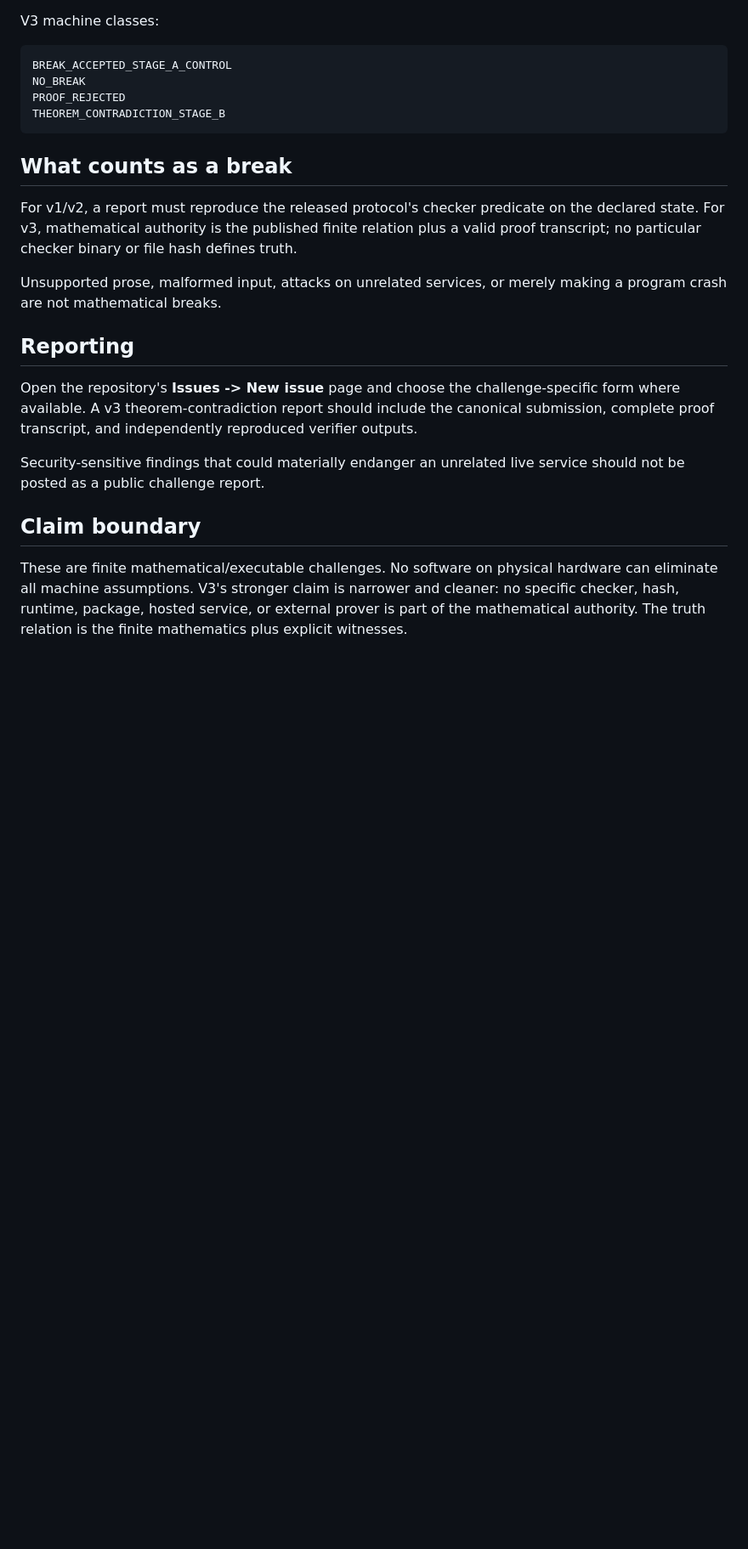
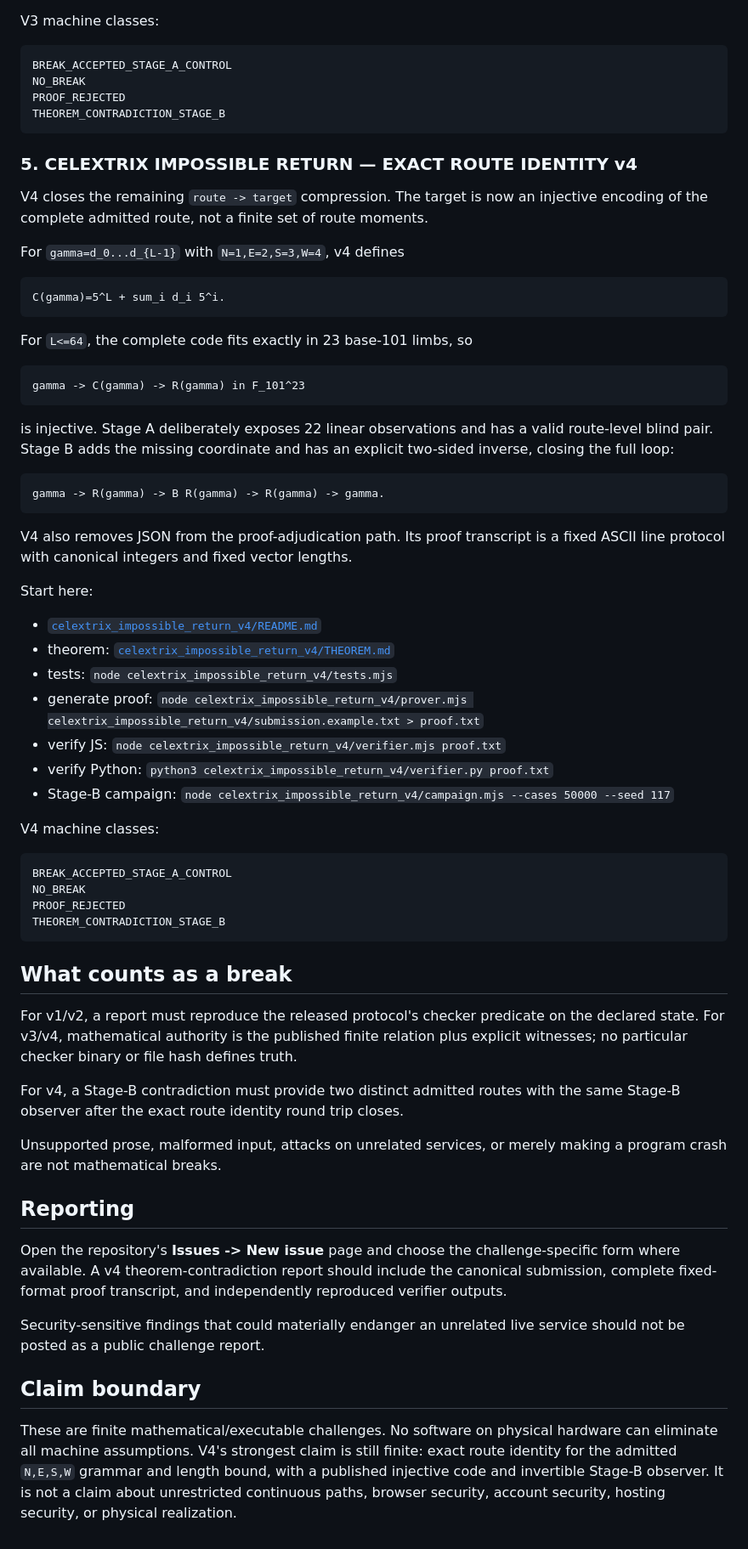
Before and after one commit to Parveen117/Red-team-Challenge, a Markdown page: README.md, the part around the change. Shown at 85% size. Rendered like a GitHub page; blank space fills up the shorter version.

Commit message:
Publish CELEXTRIX Exact Route Identity v4 in challenge index

````diff
--- a/README.md
+++ b/README.md
@@ -115,18 +115,63 @@ PROOF_REJECTED
 THEOREM_CONTRADICTION_STAGE_B
 ```
 
+### 5. CELEXTRIX IMPOSSIBLE RETURN — EXACT ROUTE IDENTITY v4
+
+V4 closes the remaining `route -> target` compression. The target is now an injective encoding of the complete admitted route, not a finite set of route moments.
+
+For `gamma=d_0...d_{L-1}` with `N=1,E=2,S=3,W=4`, v4 defines
+
+```text
+C(gamma)=5^L + sum_i d_i 5^i.
+```
+
+For `L<=64`, the complete code fits exactly in 23 base-101 limbs, so
+
+```text
+gamma -> C(gamma) -> R(gamma) in F_101^23
+```
+
+is injective. Stage A deliberately exposes 22 linear observations and has a valid route-level blind pair. Stage B adds the missing coordinate and has an explicit two-sided inverse, closing the full loop:
+
+```text
+gamma -> R(gamma) -> B R(gamma) -> R(gamma) -> gamma.
+```
+
+V4 also removes JSON from the proof-adjudication path. Its proof transcript is a fixed ASCII line protocol with canonical integers and fixed vector lengths.
+
+Start here:
+
+- [`celextrix_impossible_return_v4/README.md`](celextrix_impossible_return_v4/README.md)
+- theorem: [`celextrix_impossible_return_v4/THEOREM.md`](celextrix_impossible_return_v4/THEOREM.md)
+- tests: `node celextrix_impossible_return_v4/tests.mjs`
+- generate proof: `node celextrix_impossible_return_v4/prover.mjs celextrix_impossible_return_v4/submission.example.txt > proof.txt`
+- verify JS: `node celextrix_impossible_return_v4/verifier.mjs proof.txt`
+- verify Python: `python3 celextrix_impossible_return_v4/verifier.py proof.txt`
+- Stage-B campaign: `node celextrix_impossible_return_v4/campaign.mjs --cases 50000 --seed 117`
+
+V4 machine classes:
+
+```text
+BREAK_ACCEPTED_STAGE_A_CONTROL
+NO_BREAK
+PROOF_REJECTED
+THEOREM_CONTRADICTION_STAGE_B
+```
+
 ## What counts as a break
 
-For v1/v2, a report must reproduce the released protocol's checker predicate on the declared state. For v3, mathematical authority is the published finite relation plus a valid proof transcript; no particular checker binary or file hash defines truth.
+For v1/v2, a report must reproduce the released protocol's checker predicate on the declared state. For v3/v4, mathematical authority is the published finite relation plus explicit witnesses; no particular checker binary or file hash defines truth.
+
+For v4, a Stage-B contradiction must provide two distinct admitted routes with the same Stage-B observer after the exact route identity round trip closes.
 
 Unsupported prose, malformed input, attacks on unrelated services, or merely making a program crash are not mathematical breaks.
 
 ## Reporting
 
-Open the repository's **Issues -> New issue** page and choose the challenge-specific form where available. A v3 theorem-contradiction report should include the canonical submission, complete proof transcript, and independently reproduced verifier outputs.
+Open the repository's **Issues -> New issue** page and choose the challenge-specific form where available. A v4 theorem-contradiction report should include the canonical submission, complete fixed-format proof transcript, and independently reproduced verifier outputs.
 
 Security-sensitive findings that could materially endanger an unrelated live service should not be posted as a public challenge report.
 
 ## Claim boundary
 
-These are finite mathematical/executable challenges. No software on physical hardware can eliminate all machine assumptions. V3's stronger claim is narrower and cleaner: no specific checker, hash, runtime, package, hosted service, or external prover is part of the mathematical authority. The truth relation is the finite mathematics plus explicit witnesses.
+These are finite mathematical/executable challenges. No software on physical hardware can eliminate all machine assumptions. V4's strongest claim is still finite: exact route identity for the admitted `N,E,S,W` grammar and length bound, with a published injective code and invertible Stage-B observer. It is not a claim about unrestricted continuous paths, browser security, account security, hosting security, or physical realization.
````
